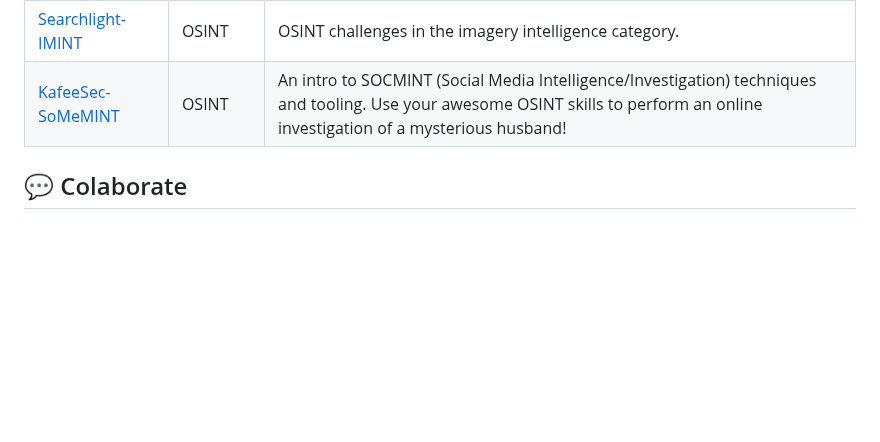
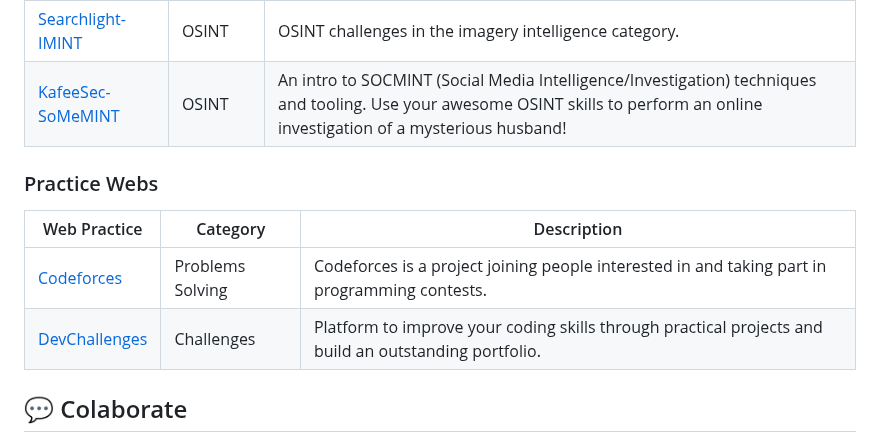
Before and after one commit to qwerty510/cybersources, a Markdown page: README.md, the part around the change. Rendered like a GitHub page; blank space fills up the shorter version.

```diff
--- a/README.md
+++ b/README.md
@@ -93,6 +93,12 @@ This repostory is where i save and post all the tools and respources of cybersec
 |[Searchlight-IMINT](https://tryhackme.com/r/room/searchlightosint)|OSINT|OSINT challenges in the imagery intelligence category.|
 |[KafeeSec-SoMeMINT](https://tryhackme.com/r/room/somesint)|OSINT|An intro to SOCMINT (Social Media Intelligence/Investigation) techniques and tooling. Use your awesome OSINT skills to perform an online investigation of a mysterious husband!|
 
+### Practice Webs
+|Web Practice|Category|Description|
+|--|--|--|
+|[Codeforces](https://codeforces.com)|Problems Solving|Codeforces is a project joining people interested in and taking part in programming contests.|
+|[DevChallenges](https://devchallenges.io/dashboard)|Challenges|Platform to improve your coding skills through practical projects and build an outstanding portfolio.|
+
 
 ## 💬 Colaborate
 - If you have some tool, resource or course that you want to share, [contact me](https://github.com/brunoooost) or create an issue.
```
